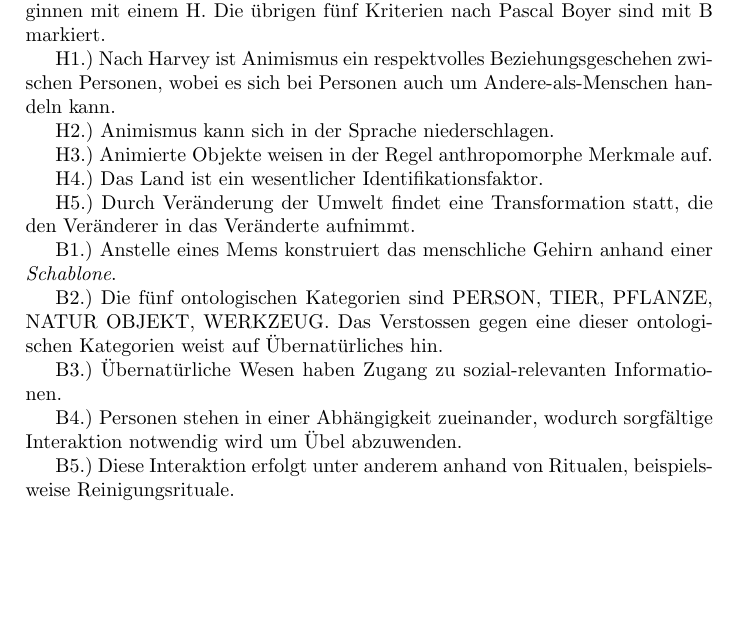
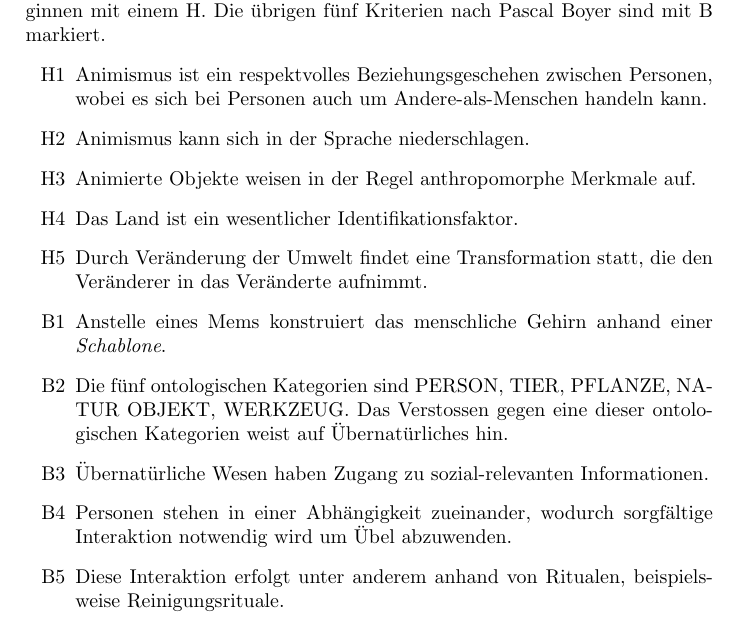
Before and after one commit to lyriael/RW, a LaTeX document (Animismus_in_Anime.tex, which reads Analyse.tex): part of page 22 of 28, cut so that both start at the same text, the shorter picture padded with empty space. Compiled offline with pdfLaTeX.

Commit message:
enumerate for B* and H*

```diff
--- a/Analyse.tex
+++ b/Analyse.tex
@@ -1,25 +1,17 @@
 %!TEX root = Animismus_in_Anime.tex
 Bevor im Nachfolgenden die Kriterien zur Feststellung von Animismus in den Anime Filmen angewendet werden, sollen diese kurz resümiert werden. Es handelt sich dabei um insgesamt zehn Kriterien. Die ersten fünf ergeben sich aus Graham Harvey Untersuchung zum Animismus. Sie sind nummeriert und beginnen mit einem H. Die übrigen fünf Kriterien nach Pascal Boyer sind mit B markiert.
-
-H1.) Nach Harvey ist Animismus ein respektvolles Beziehungsgeschehen zwischen Personen, wobei es sich bei Personen auch um Andere-als-Menschen handeln kann.
-
-H2.) Animismus kann sich in der Sprache niederschlagen.
-
-H3.) Animierte Objekte weisen in der Regel anthropomorphe Merkmale auf.
-
-H4.) Das Land ist ein wesentlicher Identifikationsfaktor.
-
-H5.) Durch Veränderung der Umwelt findet eine Transformation statt, die den Veränderer in das Veränderte aufnimmt.
-
-B1.) Anstelle eines Mems konstruiert das menschliche Gehirn anhand einer \emph{Schablone}.
-
-B2.) Die fünf ontologischen Kategorien sind PERSON, TIER, PFLANZE, NATUR OBJEKT, WERKZEUG. Das Verstossen gegen eine dieser ontologischen Kategorien weist auf Übernatürliches hin.
-
-B3.) Übernatürliche Wesen haben Zugang zu sozial-relevanten Informationen.
-
-B4.) Personen stehen in einer Abhängigkeit zueinander, wodurch sorgfältige Interaktion notwendig wird um Übel abzuwenden.
-
-B5.) Diese Interaktion erfolgt unter anderem anhand von Ritualen, beispielsweise Reinigungsrituale.
+\begin{itemize}
+	\item [H1] Animismus ist ein respektvolles Beziehungsgeschehen zwischen Personen, wobei es sich bei Personen auch um Andere-als-Menschen handeln kann.
+	\item [H2] Animismus kann sich in der Sprache niederschlagen.
+	\item [H3] Animierte Objekte weisen in der Regel anthropomorphe Merkmale auf.
+	\item [H4] Das Land ist ein wesentlicher Identifikationsfaktor.
+	\item [H5] Durch Veränderung der Umwelt findet eine Transformation statt, die den Veränderer in das Veränderte aufnimmt.
+	\item [B1] Anstelle eines Mems konstruiert das menschliche Gehirn anhand einer \emph{Schablone}.
+	\item [B2] Die fünf ontologischen Kategorien sind PERSON, TIER, PFLANZE, NATUR OBJEKT, WERKZEUG. Das Verstossen gegen eine dieser ontologischen Kategorien weist auf Übernatürliches hin.
+	\item [B3] Übernatürliche Wesen haben Zugang zu sozial-relevanten Informationen.
+	\item [B4] Personen stehen in einer Abhängigkeit zueinander, wodurch sorgfältige Interaktion notwendig wird um Übel abzuwenden.
+	\item [B5] Diese Interaktion erfolgt unter anderem anhand von Ritualen, beispielsweise Reinigungsrituale.
+\end{itemize}
 
 \subsection{Mononoke}
 \subsubsection{Konflikt als Resultat fehlenden Respekts}
```
Also changed, not shown: Animismus_in_Anime.pdf.
